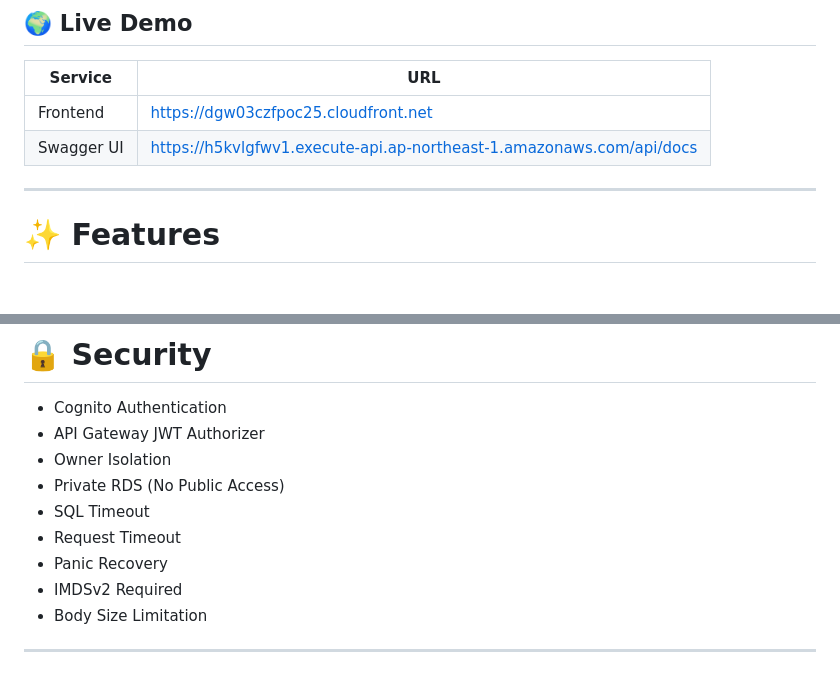
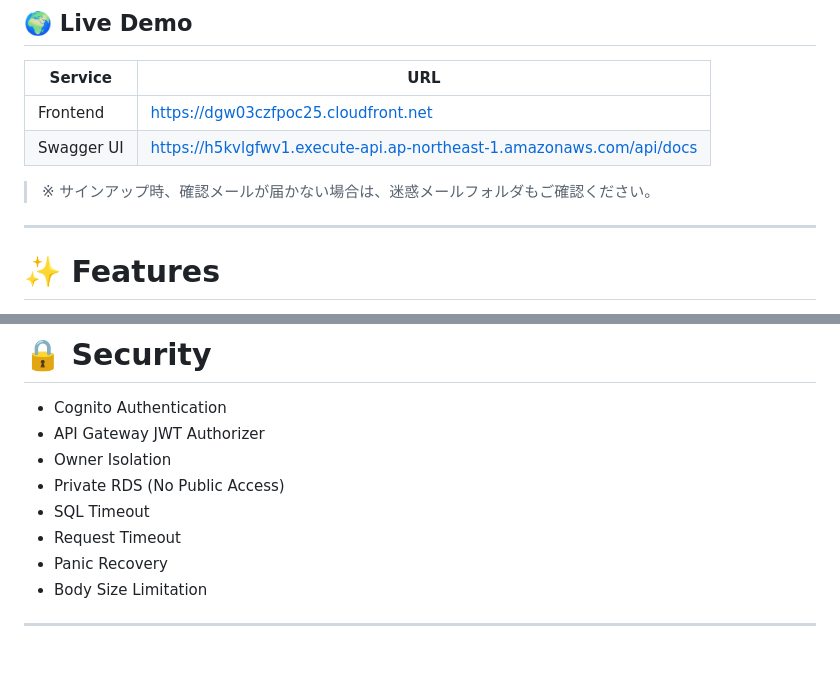
Before and after one commit to JulySeptember/portfolio-task, a Markdown page: README.md, 2 parts joined by grey strips. Rendered like a GitHub page; blank space fills up the shorter version.

```diff
--- a/README.md
+++ b/README.md
@@ -10,6 +10,8 @@ Go、Next.js、AWSを用いて設計・実装したクラウドネイティブ
 | --- | --- |
 | Frontend | https://dgw03czfpoc25.cloudfront.net |
 | Swagger UI | https://h5kvlgfwv1.execute-api.ap-northeast-1.amazonaws.com/api/docs |
+
+> ※ サインアップ時、確認メールが届かない場合は、迷惑メールフォルダもご確認ください。
 
 ---
 
@@ -131,7 +133,6 @@ Lambda
 - SQL Timeout
 - Request Timeout
 - Panic Recovery
-- IMDSv2 Required
 - Body Size Limitation
 
 ---
```
